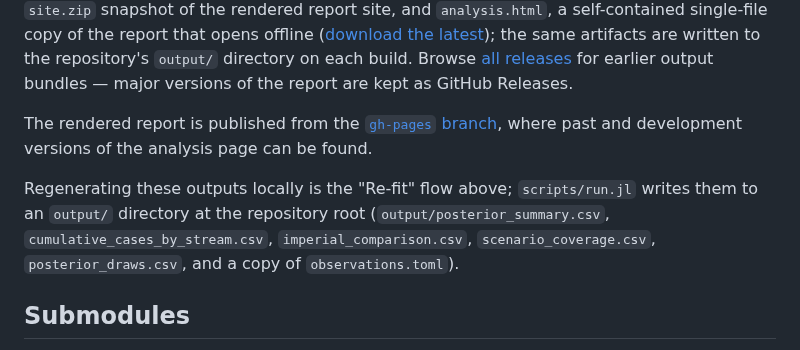
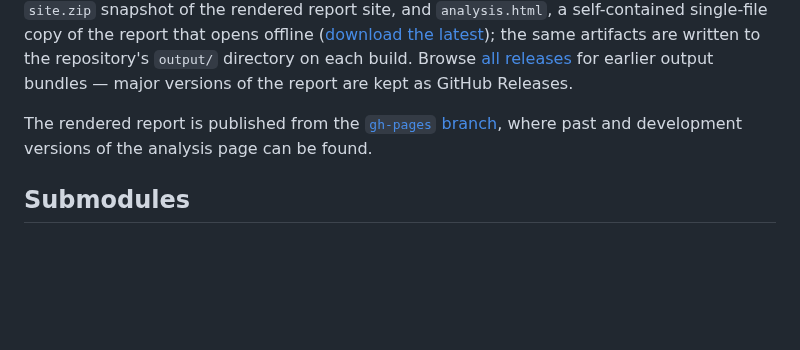
Before and after one commit to seabbs/BVDOutbreakSize, a Markdown page: README.md, the part around the change. Drawn GitHub-style; blank space fills up the shorter version.

Commit message:
docs: drop redundant regenerate-outputs paragraph

```diff
--- a/README.md
+++ b/README.md
@@ -143,13 +143,6 @@ The rendered report is published from the
 [`gh-pages` branch](https://github.com/epiforecasts/BVDOutbreakSize/tree/gh-pages),
 where past and development versions of the analysis page can be found.
 
-Regenerating these outputs locally is the "Re-fit" flow above;
-`scripts/run.jl` writes them to an `output/` directory at the
-repository root (`output/posterior_summary.csv`,
-`cumulative_cases_by_stream.csv`, `imperial_comparison.csv`,
-`scenario_coverage.csv`, `posterior_draws.csv`, and a copy of
-`observations.toml`).
-
 ## Submodules
 
 - `external/bdbv-linelist-analysis` — Bayesian reanalysis of the 2012
```
